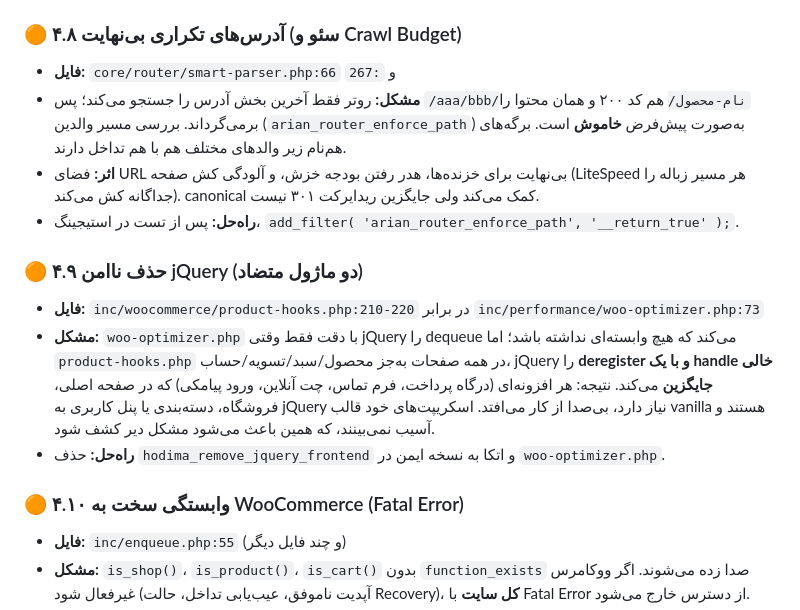
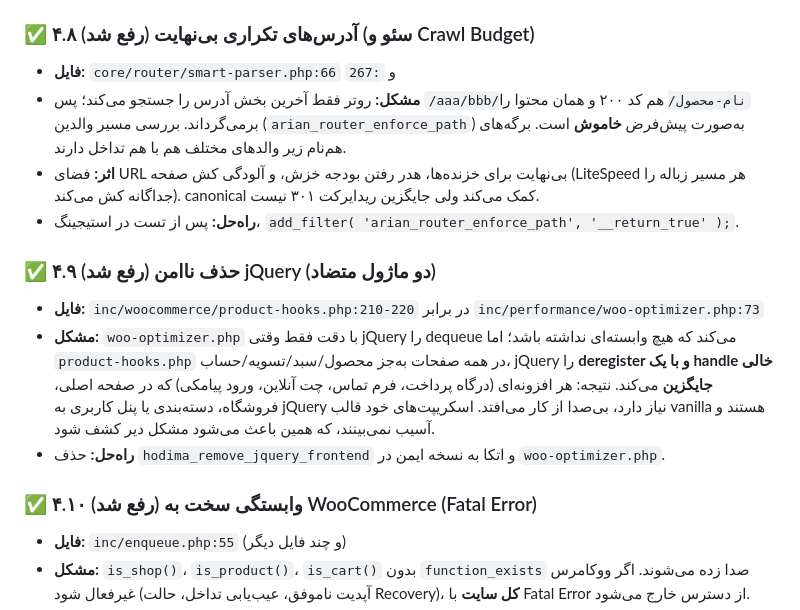
Before and after one commit to hodhodtoys-stack/hodima, a Markdown page: HODIMA-AUDIT.md, the part around one of its changes. Rendered like a GitHub page.

```diff
--- a/HODIMA-AUDIT.md
+++ b/HODIMA-AUDIT.md
@@ -113,18 +113,18 @@
 - **مشکل:** `wp_handle_upload` بدون پارامتر `mimes` صدا زده شده (هر نوع فایل مجاز وردپرس: zip، doc، mp3...) و فایل در `/wp-content/uploads/YYYY/MM/` با آدرس قابل حدس ذخیره می‌شود. فیش بانکی (شامل نام، شماره کارت، مبلغ) اطلاعات مالی شخصی است.
 - **راه‌حل:** محدود کردن به `jpg|png|webp|pdf`؛ ذخیره در پوشه محافظت‌شده (خارج از uploads عمومی یا با `.htaccess deny`) و ارائه از طریق endpoint با بررسی دسترسی.
 
-### 🟠 ۴.۸ آدرس‌های تکراری بی‌نهایت (سئو و Crawl Budget)
+### ✅ ۴.۸ (رفع شد) آدرس‌های تکراری بی‌نهایت (سئو و Crawl Budget)
 - **فایل:** `core/router/smart-parser.php:66` و `:267`
 - **مشکل:** روتر فقط آخرین بخش آدرس را جستجو می‌کند؛ پس `/aaa/bbb/نام-محصول/` هم کد ۲۰۰ و همان محتوا را برمی‌گرداند. بررسی مسیر والدین (`arian_router_enforce_path`) به‌صورت پیش‌فرض **خاموش** است. برگه‌های هم‌نام زیر والدهای مختلف هم با هم تداخل دارند.
 - **اثر:** فضای URL بی‌نهایت برای خزنده‌ها، هدر رفتن بودجه خزش، و آلودگی کش صفحه (LiteSpeed هر مسیر زباله را جداگانه کش می‌کند). canonical کمک می‌کند ولی جایگزین ریدایرکت ۳۰۱ نیست.
 - **راه‌حل:** پس از تست در استیجینگ، `add_filter( 'arian_router_enforce_path', '__return_true' );`.
 
-### 🟠 ۴.۹ حذف ناامن jQuery (دو ماژول متضاد)
+### ✅ ۴.۹ (رفع شد) حذف ناامن jQuery (دو ماژول متضاد)
 - **فایل:** `inc/woocommerce/product-hooks.php:210-220` در برابر `inc/performance/woo-optimizer.php:73`
 - **مشکل:** `woo-optimizer.php` با دقت فقط وقتی jQuery را dequeue می‌کند که هیچ وابسته‌ای نداشته باشد؛ اما `product-hooks.php` در همه صفحات به‌جز محصول/سبد/تسویه/حساب، jQuery را **deregister و با یک handle خالی جایگزین** می‌کند. نتیجه: هر افزونه‌ای (درگاه پرداخت، فرم تماس، چت آنلاین، ورود پیامکی) که در صفحه اصلی، فروشگاه، دسته‌بندی یا پنل کاربری به jQuery نیاز دارد، بی‌صدا از کار می‌افتد. اسکریپت‌های خود قالب vanilla هستند و آسیب نمی‌بینند، که همین باعث می‌شود مشکل دیر کشف شود.
 - **راه‌حل:** حذف `hodima_remove_jquery_frontend` و اتکا به نسخه ایمن در `woo-optimizer.php`.
 
-### 🟠 ۴.۱۰ وابستگی سخت به WooCommerce (Fatal Error)
+### ✅ ۴.۱۰ (رفع شد) وابستگی سخت به WooCommerce (Fatal Error)
 - **فایل:** `inc/enqueue.php:55` (و چند فایل دیگر)
 - **مشکل:** `is_shop()`، `is_product()`، `is_cart()` بدون `function_exists` صدا زده می‌شوند. اگر ووکامرس غیرفعال شود (آپدیت ناموفق، عیب‌یابی تداخل، حالت Recovery)، **کل سایت** با Fatal Error از دسترس خارج می‌شود.
 - **راه‌حل:** یک گارد مرکزی `if ( ! class_exists( 'WooCommerce' ) ) return;` برای همه ماژول‌های ووکامرسی.
```
Also changed, not shown: other parts of HODIMA-AUDIT.md (+19 -2 lines).
